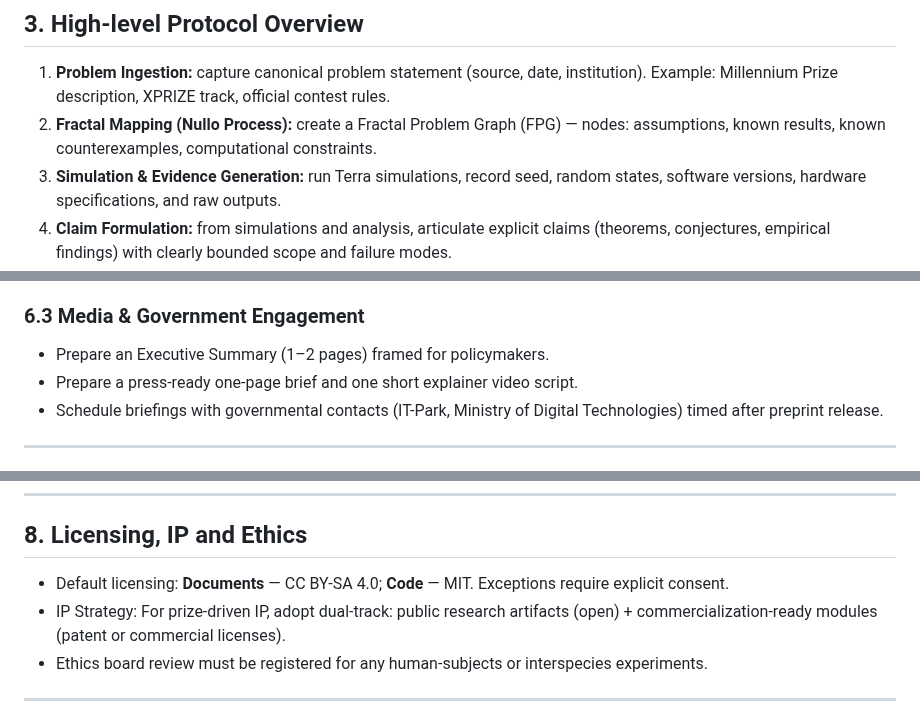
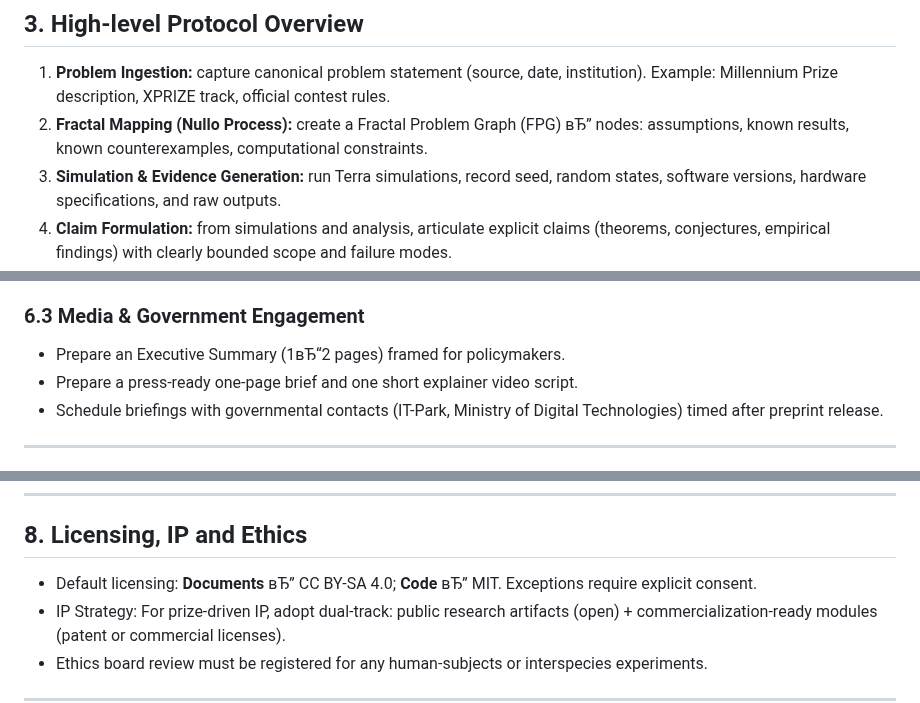
Before and after one commit to Secret-Uzbek/FMP-monograph, a Markdown page: Terra_Challenge_Proof_Protocol_v1.0.md, 3 parts joined by grey strips. GitHub-like rendering.

```diff
--- a/Terra_Challenge_Proof_Protocol_v1.0.md
+++ b/Terra_Challenge_Proof_Protocol_v1.0.md
@@ -35,7 +35,7 @@ This protocol applies to conceptual, computational, and experimental results gen
 
 ## 3. High-level Protocol Overview
 1. **Problem Ingestion:** capture canonical problem statement (source, date, institution). Example: Millennium Prize description, XPRIZE track, official contest rules.
-2. **Fractal Mapping (Nullo Process):** create a Fractal Problem Graph (FPG) — nodes: assumptions, known results, known counterexamples, computational constraints.
+2. **Fractal Mapping (Nullo Process):** create a Fractal Problem Graph (FPG) вЂ” nodes: assumptions, known results, known counterexamples, computational constraints.
 3. **Simulation & Evidence Generation:** run Terra simulations, record seed, random states, software versions, hardware specifications, and raw outputs.
 4. **Claim Formulation:** from simulations and analysis, articulate explicit claims (theorems, conjectures, empirical findings) with clearly bounded scope and failure modes.
 5. **Support Collection:** for each claim, attach (a) reproducible code & environment, (b) datasets & logs, (c) at least 3 supporting references or primary data sources.
@@ -117,7 +117,7 @@ For a claim to be considered publishable and competitive for prizes, it must mee
 - Track submission via `submissions.csv` with status, dates, and contacts.
 
 ### 6.3 Media & Government Engagement
-- Prepare an Executive Summary (1–2 pages) framed for policymakers.
+- Prepare an Executive Summary (1вЂ“2 pages) framed for policymakers.
 - Prepare a press-ready one-page brief and one short explainer video script.
 - Schedule briefings with governmental contacts (IT-Park, Ministry of Digital Technologies) timed after preprint release.
 
@@ -134,7 +134,7 @@ For a claim to be considered publishable and competitive for prizes, it must mee
 ---
 
 ## 8. Licensing, IP and Ethics
-- Default licensing: **Documents** — CC BY-SA 4.0; **Code** — MIT. Exceptions require explicit consent.
+- Default licensing: **Documents** вЂ” CC BY-SA 4.0; **Code** вЂ” MIT. Exceptions require explicit consent.
 - IP Strategy: For prize-driven IP, adopt dual-track: public research artifacts (open) + commercialization-ready modules (patent or commercial licenses).
 - Ethics board review must be registered for any human-subjects or interspecies experiments.
 
```
Also changed, not shown: other parts of Terra_Challenge_Proof_Protocol_v1.0.md (+8 -8 lines).
